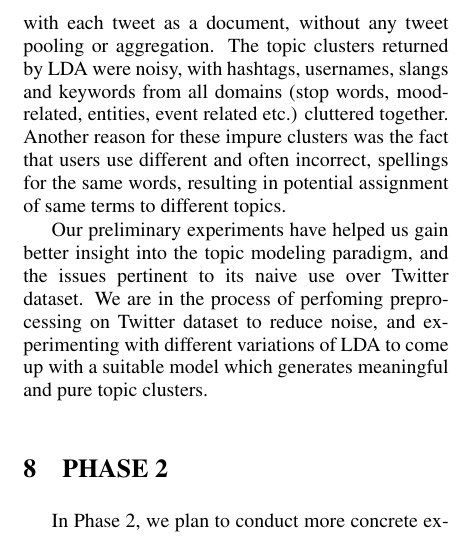
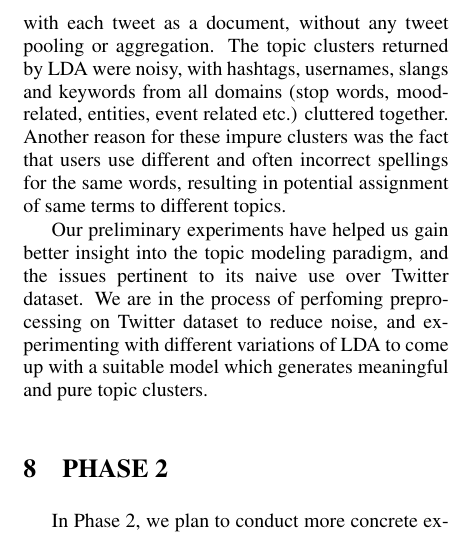
Before and after one commit to harshil93/Event-Detection-and-Clustering-for-Twitter, a LaTeX document (Report-I/paper.tex, which reads Report-I/experiments.tex): part of one column of page 7 of 8, cut so that both start at the same text. Compiled offline with pdfLaTeX.

Commit message:
spelling correction

```diff
--- a/Report-I/experiments.tex
+++ b/Report-I/experiments.tex
@@ -1,4 +1,4 @@
 \section{\uppercase{Experiments}}
-Parallel to our literature survey on topic detection techniques for Twitter, we have also conducted preliminary experiments on a Twitter dataset having 1.6 million tweets. We processed the available data which was in CSV format into a format that can be fed into the LDA program. Next, we ran LDA on this dataset, with each tweet as a document, without any tweet pooling or aggregation. The topic clusters returned by LDA were noisy, with hashtags, usernames, slangs and keywords from all domains (stop words, mood-related, entities, event related etc.) cluttered together. Another reason for these impure clusters was the fact that users use different and often incorrect, spellings for the same words, resulting in potential assignment of same terms to different topics.
+Parallel to our literature survey on topic detection techniques for Twitter, we have also conducted preliminary experiments on a Twitter dataset having 1.6 million tweets. We processed the available data which was in CSV format into a format that can be fed into the LDA program. Next, we ran LDA on this dataset, with each tweet as a document, without any tweet pooling or aggregation. The topic clusters returned by LDA were noisy, with hashtags, usernames, slangs and keywords from all domains (stop words, mood-related, entities, event related etc.) cluttered together. Another reason for these impure clusters was the fact that users use different and often incorrect spellings for the same words, resulting in potential assignment of same terms to different topics.
 
 Our preliminary experiments have helped us gain better insight into the topic modeling paradigm, and the issues pertinent to its naive use over Twitter dataset. We are in the process of perfoming preprocessing on Twitter dataset to reduce noise, and experimenting with different variations of LDA to come up with a suitable model which generates meaningful and pure topic clusters.
```
